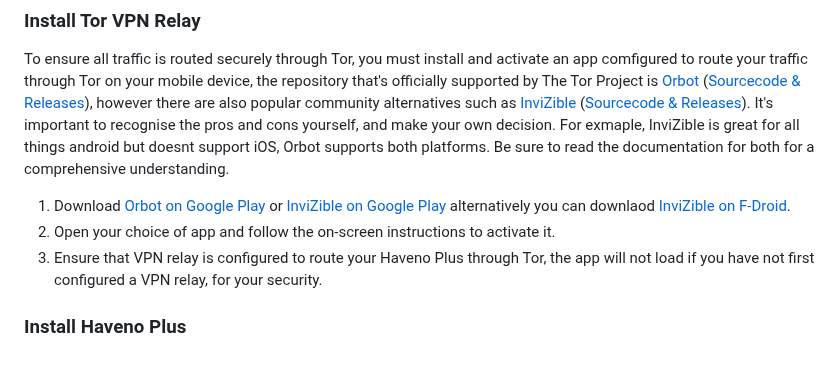
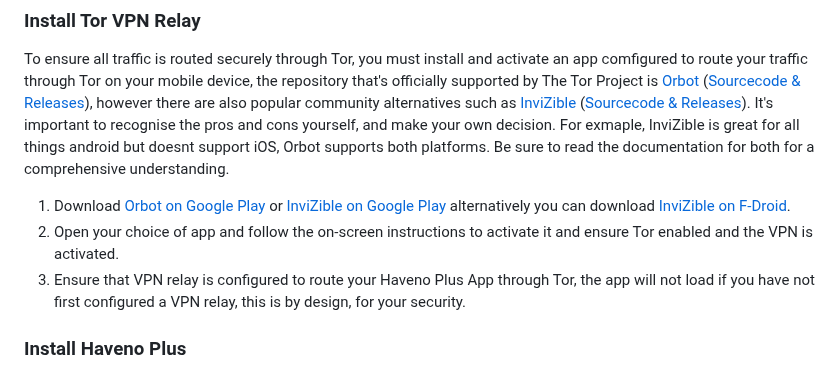
Before and after one commit to KewbitXMR/haveno-app, a Markdown page: README.md, the part around the change. GitHub-like rendering.

Commit message:
Update README.md
Spelling correctioms

```diff
--- a/README.md
+++ b/README.md
@@ -16,9 +16,9 @@ Once you have setup your environment, you can obtain the latest current pre-rele
 
 To ensure all traffic is routed securely through Tor, you must install and activate an app comfigured to route your traffic through Tor on your mobile device, the repository that's officially supported by The Tor Project is [Orbot](https://play.google.com/store/apps/details?id=org.torproject.android) ([Sourcecode & Releases](https://github.com/guardianproject/orbot/releases/tag/17.3.2-RC-1-tor-0.4.8.12)),  however there are also popular community alternatives such as [InviZible](https://play.google.com/store/apps/details?id=pan.alexander.tordnscrypt.gp) ([Sourcecode & Releases](https://github.com/Gedsh/InviZible/releases/tag/v2.3.0-beta)). It's important to recognise the pros and cons yourself, and make your own decision. For exmaple, InviZible is great for all things android but doesnt support iOS, Orbot supports both platforms. Be sure to read the documentation for both for a comprehensive understanding.
 
-1. Download [Orbot on Google Play](https://play.google.com/store/apps/details?id=org.torproject.android) or [InviZible on Google Play](https://play.google.com/store/apps/details?id=pan.alexander.tordnscrypt.gp) alternatively you can downlaod [InviZible on F-Droid](https://f-droid.org/packages/pan.alexander.tordnscrypt.stable/).
-3. Open your choice of app and follow the on-screen instructions to activate it.
-4. Ensure that VPN relay is configured to route your Haveno Plus through Tor, the app will not load if you have not first configured a VPN relay, for your security.
+1. Download [Orbot on Google Play](https://play.google.com/store/apps/details?id=org.torproject.android) or [InviZible on Google Play](https://play.google.com/store/apps/details?id=pan.alexander.tordnscrypt.gp) alternatively you can download [InviZible on F-Droid](https://f-droid.org/packages/pan.alexander.tordnscrypt.stable/).
+3. Open your choice of app and follow the on-screen instructions to activate it and ensure Tor enabled and the VPN is activated.
+4. Ensure that VPN relay is configured to route your Haveno Plus App through Tor, the app will not load if you have not first configured a VPN relay, this is by design, for your security.
 
 ### Install Haveno Plus
 
```
